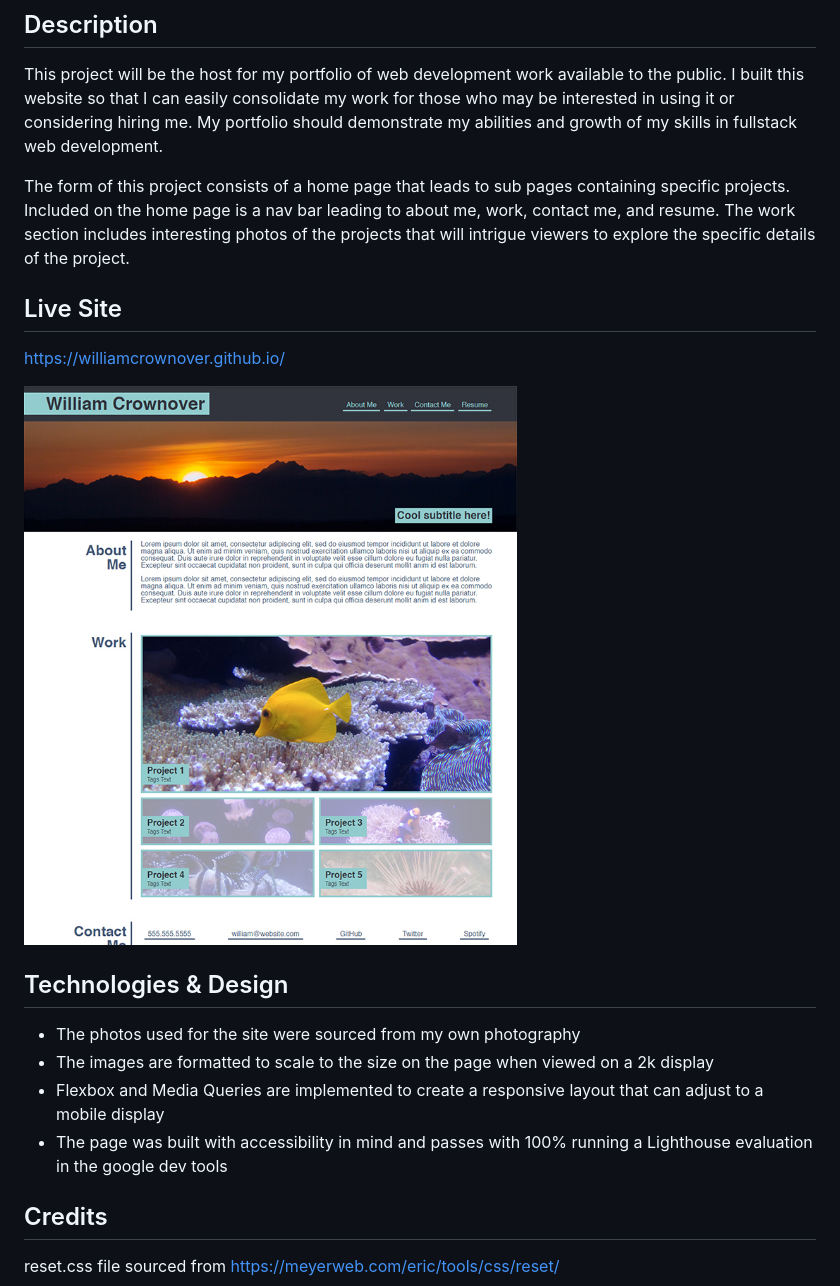
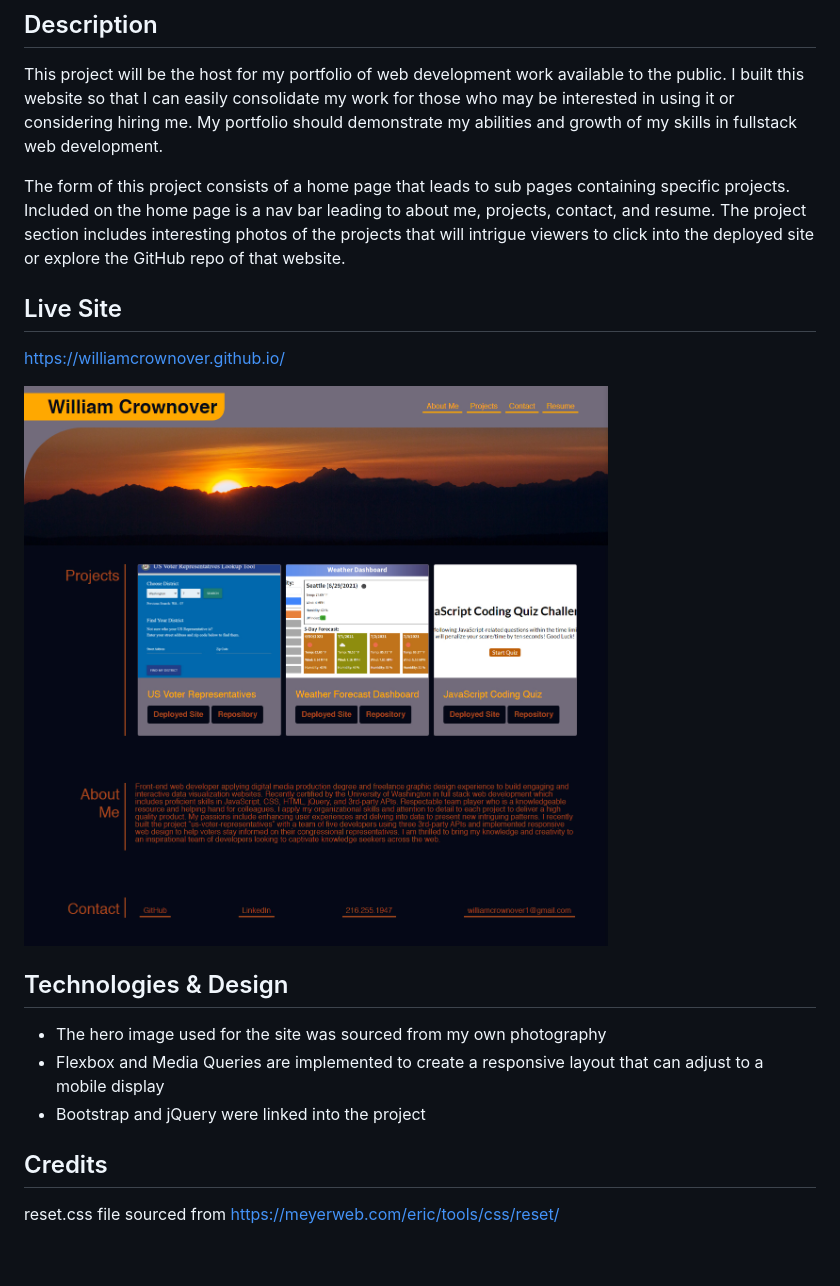
Before and after one commit to WilliamCrownover/williamcrownover.github.io, a Markdown page: README.md, the part around the change. GitHub-like rendering; pictures changed too: Assets/images/portfolio-screenshot.jpg; blank space fills up the shorter version.

```diff
--- a/README.md
+++ b/README.md
@@ -4,7 +4,7 @@
 
 This project will be the host for my portfolio of web development work available to the public. I built this website so that I can easily consolidate my work for those who may be interested in using it or considering hiring me. My portfolio should demonstrate my abilities and growth of my skills in fullstack web development.
 
-The form of this project consists of a home page that leads to sub pages containing specific projects. Included on the home page is a nav bar leading to about me, work, contact me, and resume. The work section includes interesting photos of the projects that will intrigue viewers to explore the specific details of the project.
+The form of this project consists of a home page that leads to sub pages containing specific projects. Included on the home page is a nav bar leading to about me, projects, contact, and resume. The project section includes interesting photos of the projects that will intrigue viewers to click into the deployed site or explore the GitHub repo of that website.
 
 ## Live Site
 
@@ -14,11 +14,9 @@ https://williamcrownover.github.io/
 
 ## Technologies & Design
 
-- The photos used for the site were sourced from my own photography
-- The images are formatted to scale to the size on the page when viewed on a 2k display
+- The hero image used for the site was sourced from my own photography
 - Flexbox and Media Queries are implemented to create a responsive layout that can adjust to a mobile display
-- The page was built with accessibility in mind and passes with 100% running a Lighthouse evaluation in the google dev tools
-
+- Bootstrap and jQuery were linked into the project
 
 ## Credits
 
```
Also changed, not shown: Assets/images/placeholder2.jpg (deleted), Assets/images/placeholder3.jpg (deleted), Assets/images/placeholder4.jpg (deleted), Assets/images/placeholder5.jpg (deleted), 1 other file.
